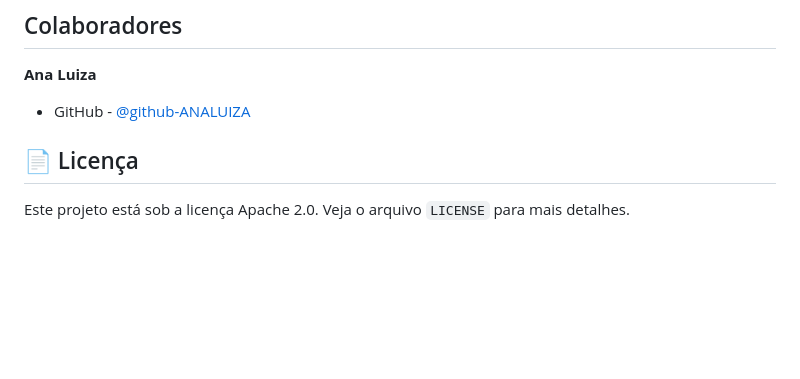
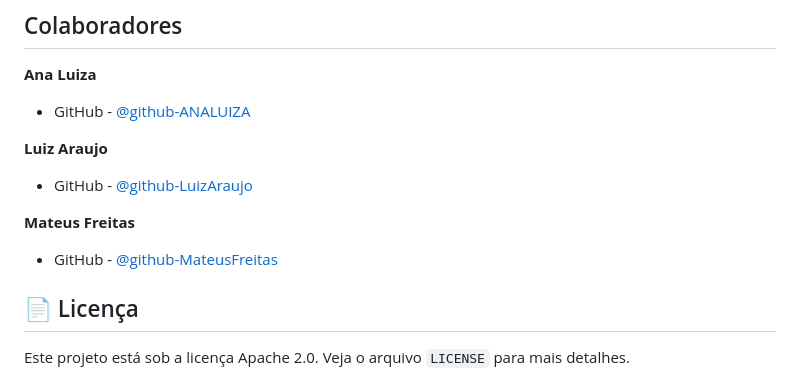
Before and after one commit to Arthur-castr/trilha-SI, a Markdown page: README.md, the part around the change. GitHub-like rendering; blank space fills up the shorter version.

```diff
--- a/README.md
+++ b/README.md
@@ -97,6 +97,14 @@ Se você tem uma sugestão para melhorar o projeto, por favor, faça um fork do
 
 * GitHub - [@github-ANALUIZA](https://github.com/ana-luiza-code)
 
+**Luiz Araujo**
+
+* GitHub - [@github-LuizAraujo](https://github.com/ana-luiza-code)
+
+**Mateus Freitas**
+
+* GitHub - [@github-MateusFreitas](https://github.com/ana-luiza-code)
+
 ## 📄 Licença
 
 Este projeto está sob a licença Apache 2.0. Veja o arquivo `LICENSE` para mais detalhes.
```
